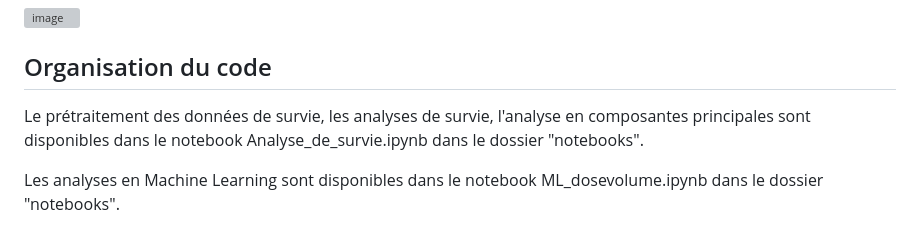
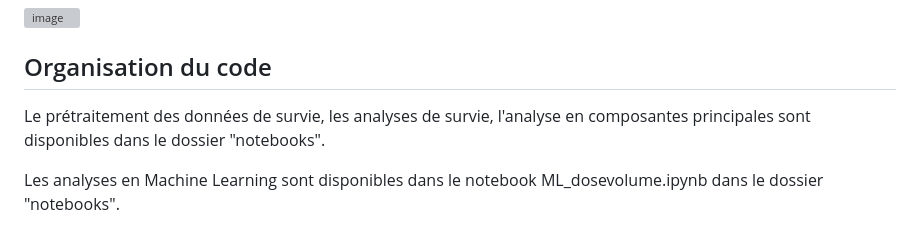
Before and after one commit to Clarax99/DL_for_dose_matrix, a Markdown page: README.md, the part around the change. GitHub-like rendering; grey boxes are pictures that could not be loaded.

```diff
--- a/README.md
+++ b/README.md
@@ -18,7 +18,7 @@ Il apparaît donc que les réseaux de neurones parviennent mieux à prédire les
 
 ## Organisation du code
 
-Le prétraitement des données de survie, les analyses de survie, l'analyse en composantes principales sont disponibles dans le notebook Analyse_de_survie.ipynb dans le dossier "notebooks".
+Le prétraitement des données de survie, les analyses de survie, l'analyse en composantes principales sont disponibles dans le dossier "notebooks".
 
 Les analyses en Machine Learning sont disponibles dans le notebook ML_dosevolume.ipynb dans le dossier "notebooks".
 
```
